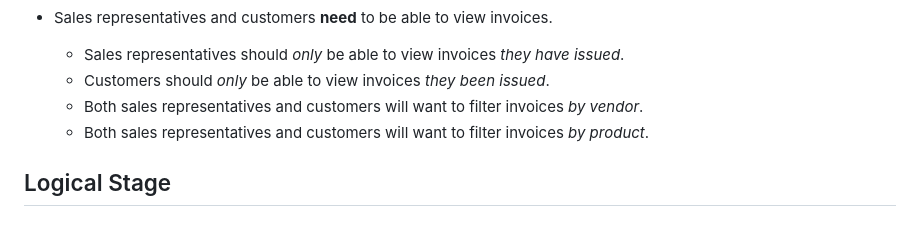
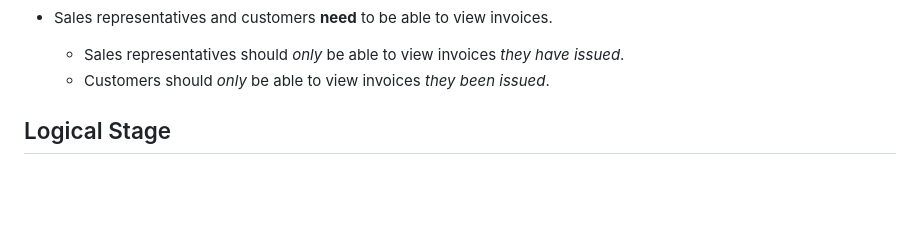
Before and after one commit to oridim/ds220-group-project, a Markdown page: README.md, the part around the change. GitHub-like rendering; blank space fills up the shorter version.

```diff
--- a/README.md
+++ b/README.md
@@ -109,8 +109,6 @@ Here are a list of assumed queries that our sales representatives and customers
 
   - Sales representatives should _only_ be able to view invoices _they have issued_.
   - Customers should _only_ be able to view invoices _they been issued_.
-  - Both sales representatives and customers will want to filter invoices _by vendor_.
-  - Both sales representatives and customers will want to filter invoices _by product_.
 
 ## Logical Stage
 
```
